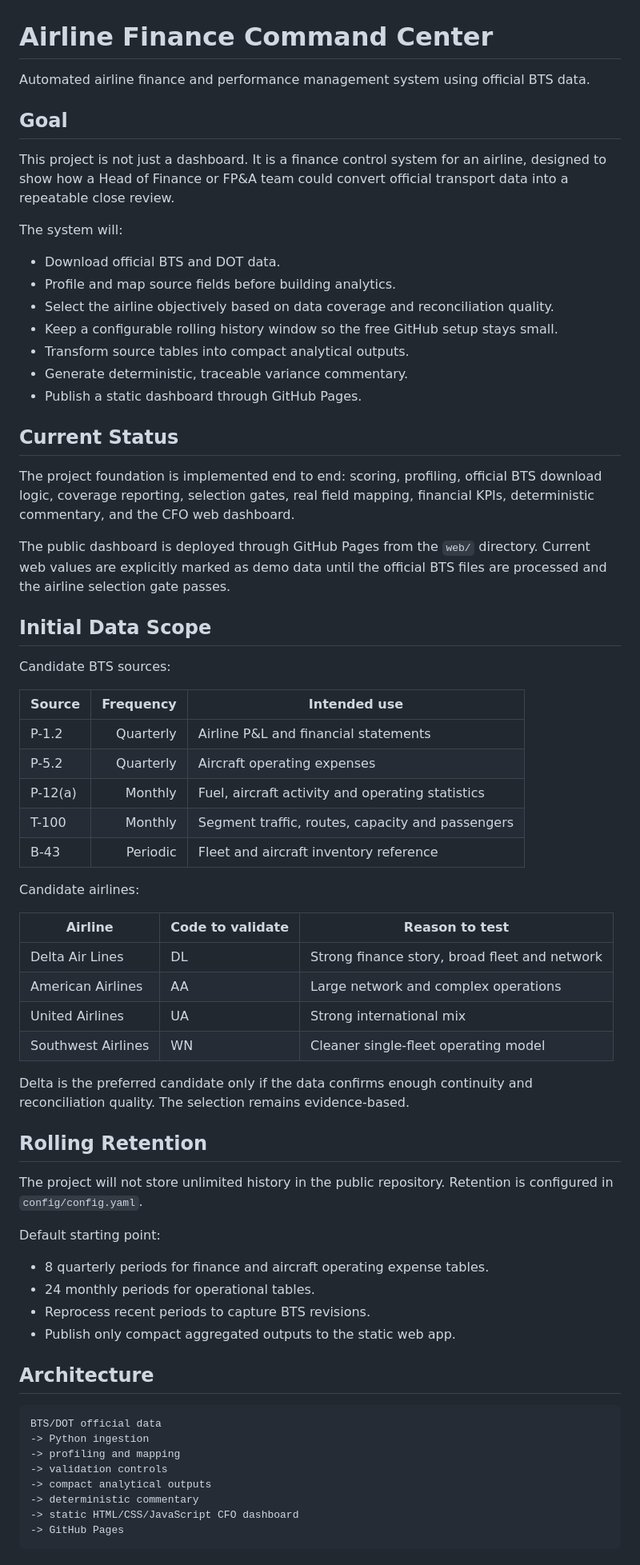
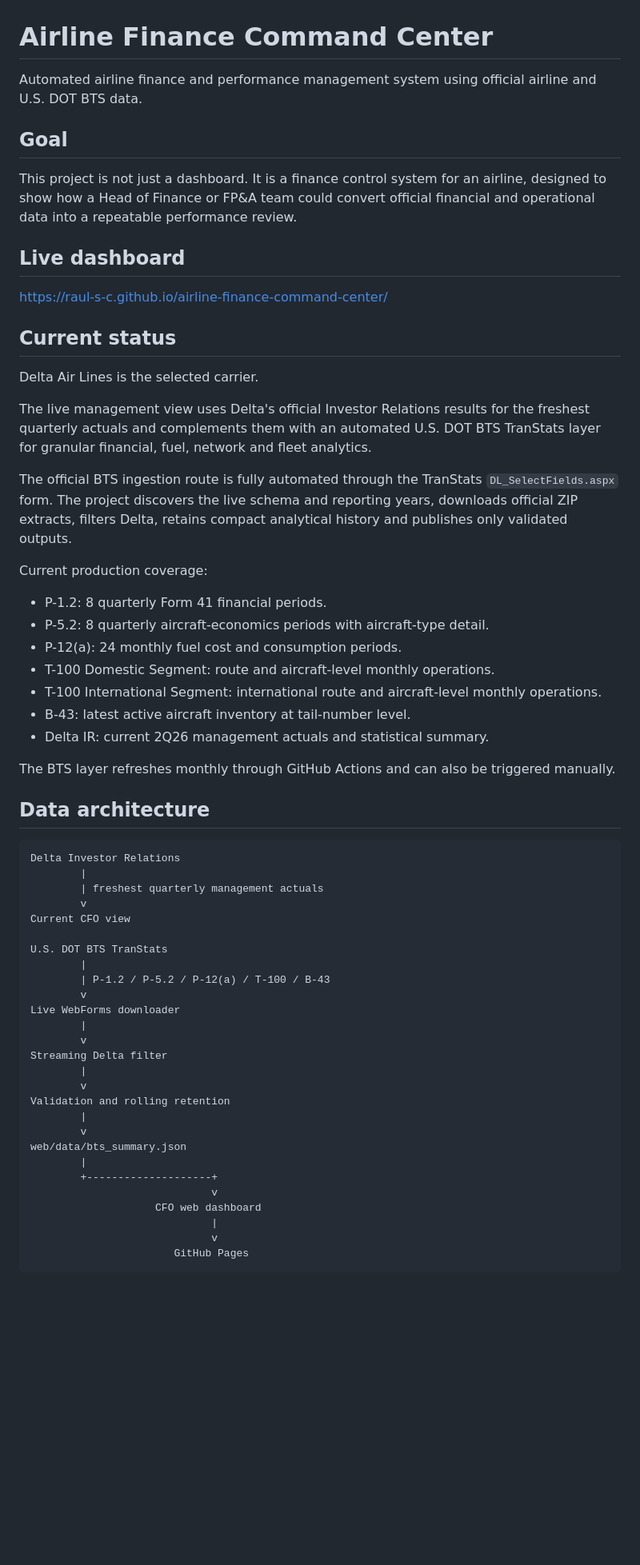
Before and after one commit to raul-s-c/airline-finance-command-center, a Markdown page: README.md, the part around one of its changes. Shown at 80% size. Rendered like a GitHub page; blank space fills up the shorter version.

Commit message:
docs: update README for live Delta BTS production pipeline

````diff
--- a/README.md
+++ b/README.md
@@ -1,71 +1,64 @@
 # Airline Finance Command Center
 
-Automated airline finance and performance management system using official BTS data.
+Automated airline finance and performance management system using official airline and U.S. DOT BTS data.
 
 ## Goal
 
-This project is not just a dashboard. It is a finance control system for an airline, designed to show how a Head of Finance or FP&A team could convert official transport data into a repeatable close review.
+This project is not just a dashboard. It is a finance control system for an airline, designed to show how a Head of Finance or FP&A team could convert official financial and operational data into a repeatable performance review.
 
-The system will:
+## Live dashboard
 
-- Download official BTS and DOT data.
-- Profile and map source fields before building analytics.
-- Select the airline objectively based on data coverage and reconciliation quality.
-- Keep a configurable rolling history window so the free GitHub setup stays small.
-- Transform source tables into compact analytical outputs.
-- Generate deterministic, traceable variance commentary.
-- Publish a static dashboard through GitHub Pages.
+https://raul-s-c.github.io/airline-finance-command-center/
 
-## Current Status
+## Current status
 
-The project foundation is implemented end to end: scoring, profiling, official BTS download logic, coverage reporting, selection gates, real field mapping, financial KPIs, deterministic commentary, and the CFO web dashboard.
+Delta Air Lines is the selected carrier.
 
-The public dashboard is deployed through GitHub Pages from the `web/` directory. Current web values are explicitly marked as demo data until the official BTS files are processed and the airline selection gate passes.
+The live management view uses Delta's official Investor Relations results for the freshest quarterly actuals and complements them with an automated U.S. DOT BTS TranStats layer for granular financial, fuel, network and fleet analytics.
 
-## Initial Data Scope
+The official BTS ingestion route is fully automated through the TranStats `DL_SelectFields.aspx` form. The project discovers the live schema and reporting years, downloads official ZIP extracts, filters Delta, retains compact analytical history and publishes only validated outputs.
 
-Candidate BTS sources:
+Current production coverage:
 
-| Source | Frequency | Intended use |
-|---|---:|---|
-| P-1.2 | Quarterly | Airline P&L and financial statements |
-| P-5.2 | Quarterly | Aircraft operating expenses |
-| P-12(a) | Monthly | Fuel, aircraft activity and operating statistics |
-| T-100 | Monthly | Segment traffic, routes, capacity and passengers |
-| B-43 | Periodic | Fleet and aircraft inventory reference |
+- P-1.2: 8 quarterly Form 41 financial periods.
+- P-5.2: 8 quarterly aircraft-economics periods with aircraft-type detail.
+- P-12(a): 24 monthly fuel cost and consumption periods.
+- T-100 Domestic Segment: route and aircraft-level monthly operations.
+- T-100 International Segment: international route and aircraft-level monthly operations.
+- B-43: latest active aircraft inventory at tail-number level.
+- Delta IR: current 2Q26 management actuals and statistical summary.
 
-Candidate airlines:
+The BTS layer refreshes monthly through GitHub Actions and can also be triggered manually.
 
-| Airline | Code to validate | Reason to test |
-|---|---|---|
-| Delta Air Lines | DL | Strong finance story, broad fleet and network |
-| American Airlines | AA | Large network and complex operations |
-| United Airlines | UA | Strong international mix |
-| Southwest Airlines | WN | Cleaner single-fleet operating model |
-
-Delta is the preferred candidate only if the data confirms enough continuity and reconciliation quality. The selection remains evidence-based.
-
-## Rolling Retention
-
-The project will not store unlimited history in the public repository. Retention is configured in `config/config.yaml`.
-
-Default starting point:
-
-- 8 quarterly periods for finance and aircraft operating expense tables.
-- 24 monthly periods for operational tables.
-- Reprocess recent periods to capture BTS revisions.
-- Publish only compact aggregated outputs to the static web app.
-
-## Architecture
+## Data architecture
 
 ```text
-BTS/DOT official data
--> Python ingestion
--> profiling and mapping
--> validation controls
--> compact analytical outputs
--> deterministic commentary
--> static HTML/CSS/JavaScript CFO dashboard
--> GitHub Pages
+Delta Investor Relations
+        |
+        | freshest quarterly management actuals
+        v
+Current CFO view
+
+U.S. DOT BTS TranStats
+        |
+        | P-1.2 / P-5.2 / P-12(a) / T-100 / B-43
+        v
+Live WebForms downloader
+        |
+        v
+Streaming Delta filter
+        |
+        v
+Validation and rolling retention
+        |
+        v
+web/data/bts_summary.json
+        |
+        +--------------------+
+                             v
+                    CFO web dashboard
+                             |
+                             v
+                       GitHub Pages
 ```
 
````
Also changed, not shown: other parts of README.md (+70 -13 lines).
